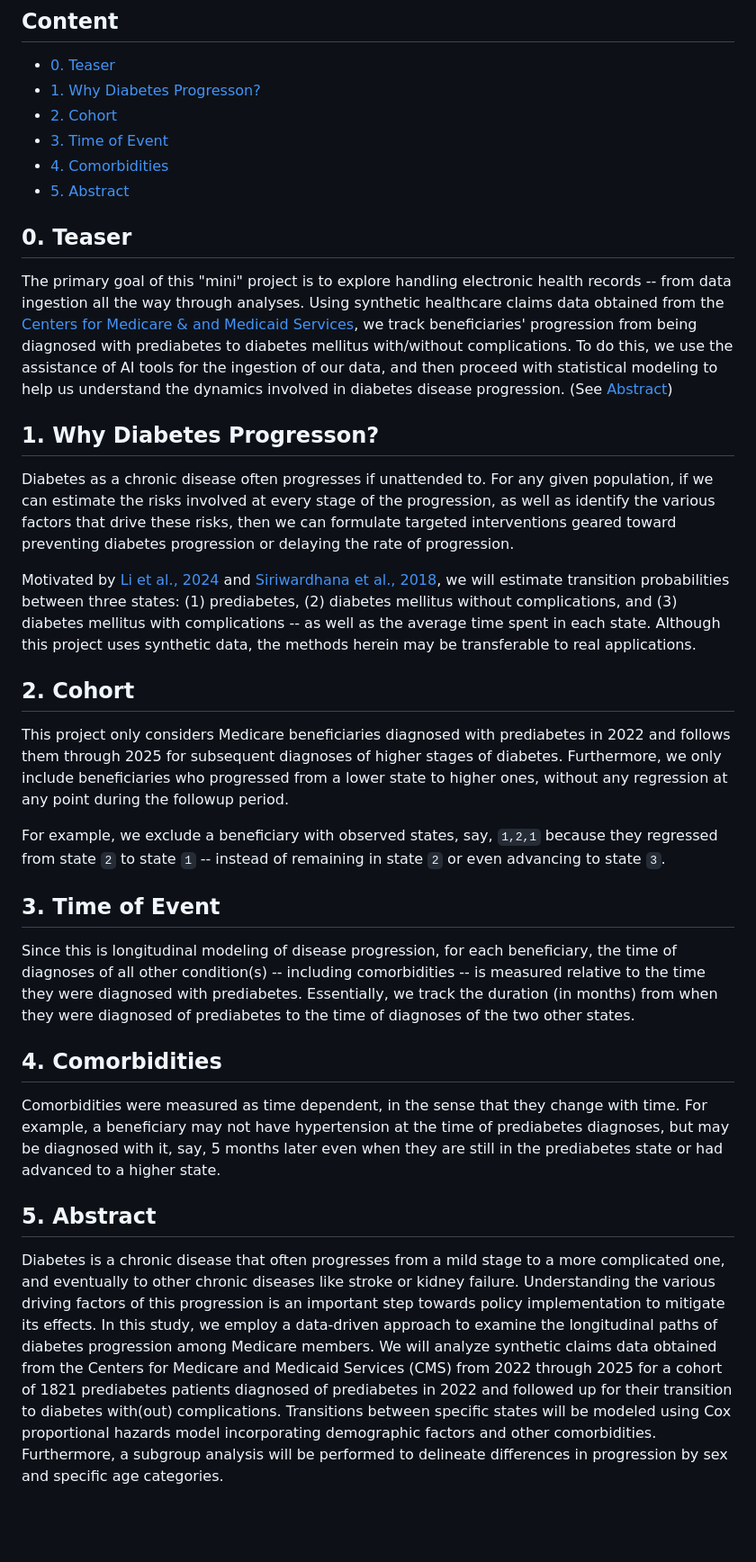
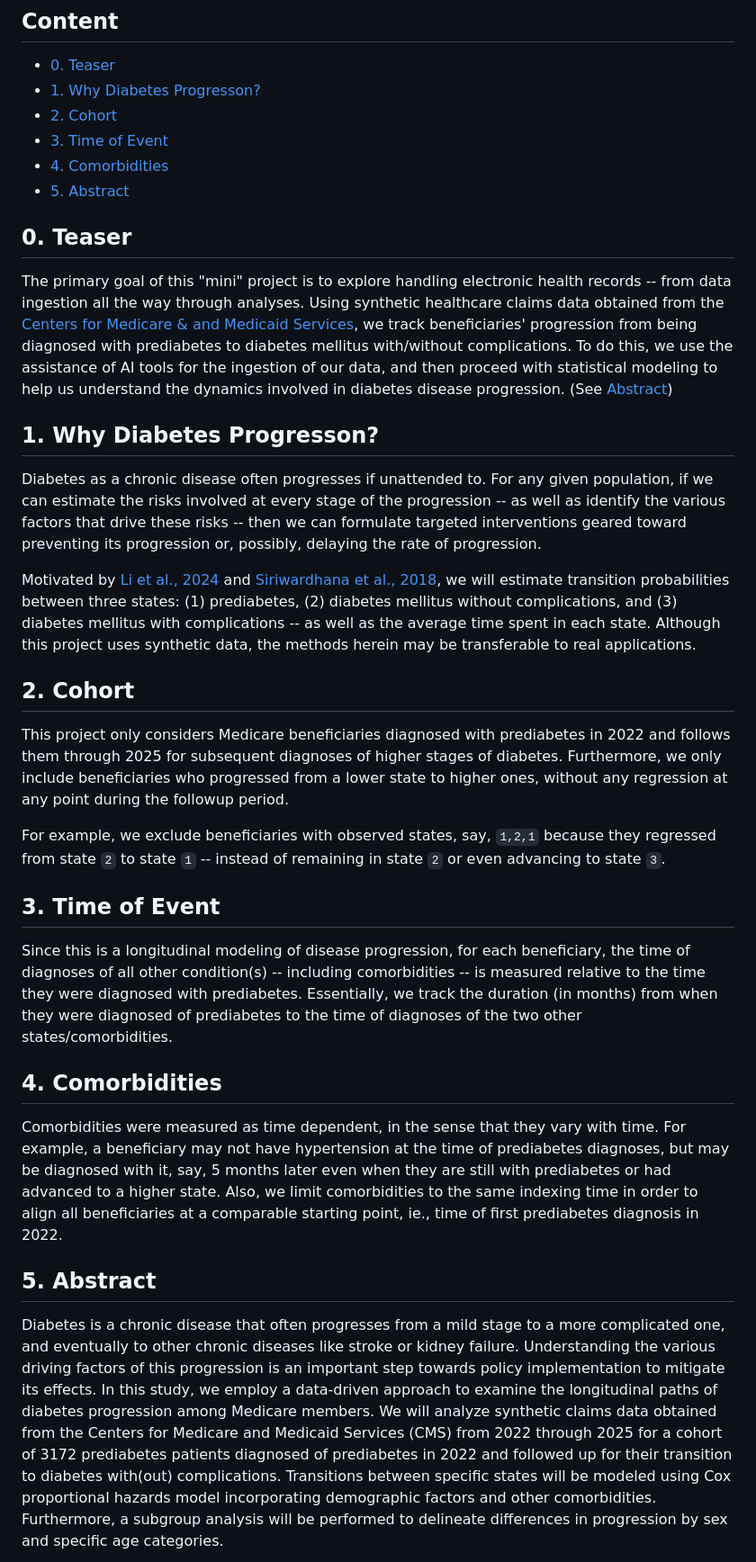
Before and after one commit to benabijah/EHR, a Markdown page: README.md, the part around the change. Shown at 90% size. Drawn GitHub-style; blank space fills up the shorter version.

```diff
--- a/README.md
+++ b/README.md
@@ -10,6 +10,7 @@ Diabetes Progression in Electronic Health Records
 - [4. Comorbidities](#4-comorbidities)
 - [5. Abstract](#5-abstract)
 
+
 ## 0. Teaser
 The primary goal of this "mini" project is to explore handling electronic health records -- from data ingestion
 all the way through analyses. Using synthetic healthcare claims data obtained from the
@@ -21,8 +22,8 @@ modeling to help us understand the dynamics involved in diabetes disease progres
 
 ## 1. Why Diabetes Progresson?
 Diabetes as a chronic disease often progresses if unattended to. For any given population, if we can estimate the
-risks involved at every stage of the progression, as well as identify the various factors that drive these risks,
-then we can formulate targeted interventions geared toward preventing diabetes progression or delaying the rate
+risks involved at every stage of the progression -- as well as identify the various factors that drive these risks --
+then we can formulate targeted interventions geared toward preventing its progression or, possibly, delaying the rate
 of progression.
 
 Motivated by [Li et al., 2024](https://pubmed.ncbi.nlm.nih.gov/39345707/) and
@@ -37,21 +38,23 @@ This project only considers Medicare beneficiaries diagnosed with prediabetes in
 2025 for subsequent diagnoses of higher stages of diabetes. Furthermore, we only include beneficiaries who
 progressed from a lower state to higher ones, without any regression at any point during the followup period.
 
-For example, we exclude a beneficiary with observed states, say, `1,2,1` because they regressed from state `2` to
+For example, we exclude beneficiaries with observed states, say, `1,2,1` because they regressed from state `2` to
 state `1` -- instead of remaining in state `2` or even advancing to state `3`.
 
 
 ## 3. Time of Event
-Since this is longitudinal modeling of disease progression, for each beneficiary, the time of diagnoses of
+Since this is a longitudinal modeling of disease progression, for each beneficiary, the time of diagnoses of
 all other condition(s) -- including comorbidities -- is measured relative to the time they were diagnosed with
 prediabetes. Essentially, we track the duration (in months) from when they were diagnosed of prediabetes to the
-time of diagnoses of the two other states.
+time of diagnoses of the two other states/comorbidities.
 
 
 ## 4. Comorbidities
-Comorbidities were measured as time dependent, in the sense that they change with time. For example,
+Comorbidities were measured as time dependent, in the sense that they vary with time. For example,
 a beneficiary may not have hypertension at the time of prediabetes diagnoses, but may be diagnosed with it,
-say, 5 months later even when they are still in the prediabetes state or had advanced to a higher state.
+say, 5 months later even when they are still with prediabetes or had advanced to a higher state.
+Also, we limit comorbidities to the same indexing time in order to align all beneficiaries at a
+comparable starting point, ie., time of first prediabetes diagnosis in 2022.
 
 
 ## 5. Abstract
@@ -60,7 +63,7 @@ to other chronic diseases like stroke or kidney failure. Understanding the vario
 progression is an important step towards policy implementation to mitigate its effects. In this study, we employ a
 data-driven approach to examine the longitudinal paths of diabetes progression among Medicare members. We will
 analyze synthetic claims data obtained from the Centers for Medicare and Medicaid Services (CMS) from 2022
-through 2025 for a cohort of 1821 prediabetes patients diagnosed of prediabetes in 2022 and followed up for their
+through 2025 for a cohort of 3172 prediabetes patients diagnosed of prediabetes in 2022 and followed up for their
 transition to diabetes with(out) complications. Transitions between specific states will be modeled using
 Cox proportional hazards model incorporating demographic factors and other comorbidities. Furthermore, a subgroup
 analysis will be performed to delineate differences in progression by sex and specific age categories.
```
